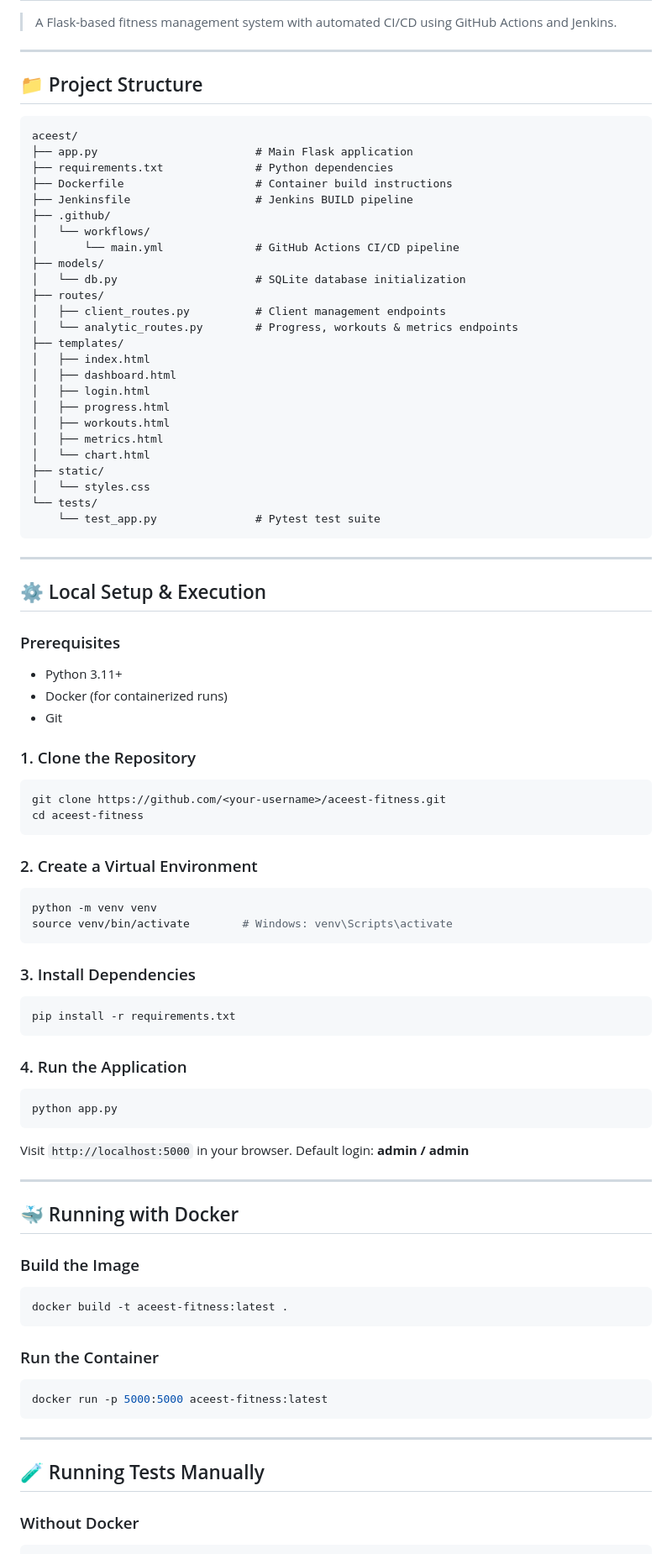
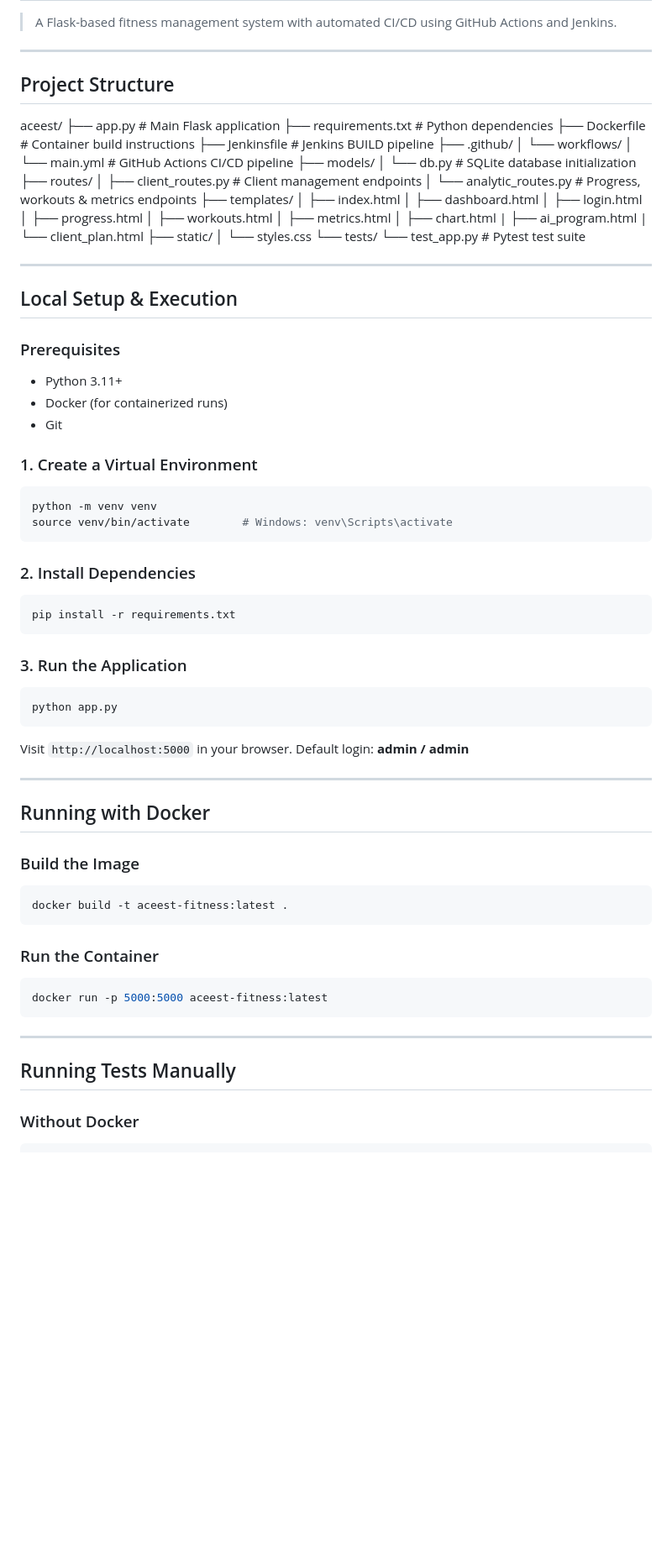
Before and after one commit to 2024tm93574-Raghu/aceest-devops-assignment, a Markdown page: README.md, the part around one of its changes. Shown at 84% size. Rendered like a GitHub page; blank space fills up the shorter version.

Commit message:
Revise README for clarity and structure
Updated project structure, local setup instructions, and CI/CD sections in README.

````diff
--- a/README.md
+++ b/README.md
@@ -4,9 +4,8 @@
 
 ---
 
-## 📁 Project Structure
+## Project Structure
 
-```
 aceest/
 ├── app.py                        # Main Flask application
 ├── requirements.txt              # Python dependencies
@@ -27,40 +26,35 @@ aceest/
 │   ├── progress.html
 │   ├── workouts.html
 │   ├── metrics.html
-│   └── chart.html
+│   ├── chart.html
+|   ├── ai_program.html
+|   └── client_plan.html
 ├── static/
 │   └── styles.css
 └── tests/
     └── test_app.py               # Pytest test suite
-```
 
 ---
 
-## ⚙️ Local Setup & Execution
+## Local Setup & Execution
 
 ### Prerequisites
 - Python 3.11+
 - Docker (for containerized runs)
 - Git
 
-### 1. Clone the Repository
-```bash
-git clone https://github.com/<your-username>/aceest-fitness.git
-cd aceest-fitness
-```
-
-### 2. Create a Virtual Environment
+### 1. Create a Virtual Environment
 ```bash
 python -m venv venv
 source venv/bin/activate        # Windows: venv\Scripts\activate
 ```
 
-### 3. Install Dependencies
+### 2. Install Dependencies
 ```bash
 pip install -r requirements.txt
 ```
 
-### 4. Run the Application
+### 3. Run the Application
 ```bash
 python app.py
 ```
@@ -69,7 +63,7 @@ Default login: **admin / admin**
 
 ---
 
-## 🐳 Running with Docker
+##  Running with Docker
 
 ### Build the Image
 ```bash
@@ -83,7 +77,7 @@ docker run -p 5000:5000 aceest-fitness:latest
 
 ---
 
-## 🧪 Running Tests Manually
+##  Running Tests Manually
 
 ### Without Docker
 ```bash
````
Also changed, not shown: other parts of README.md (+3 -23 lines).
